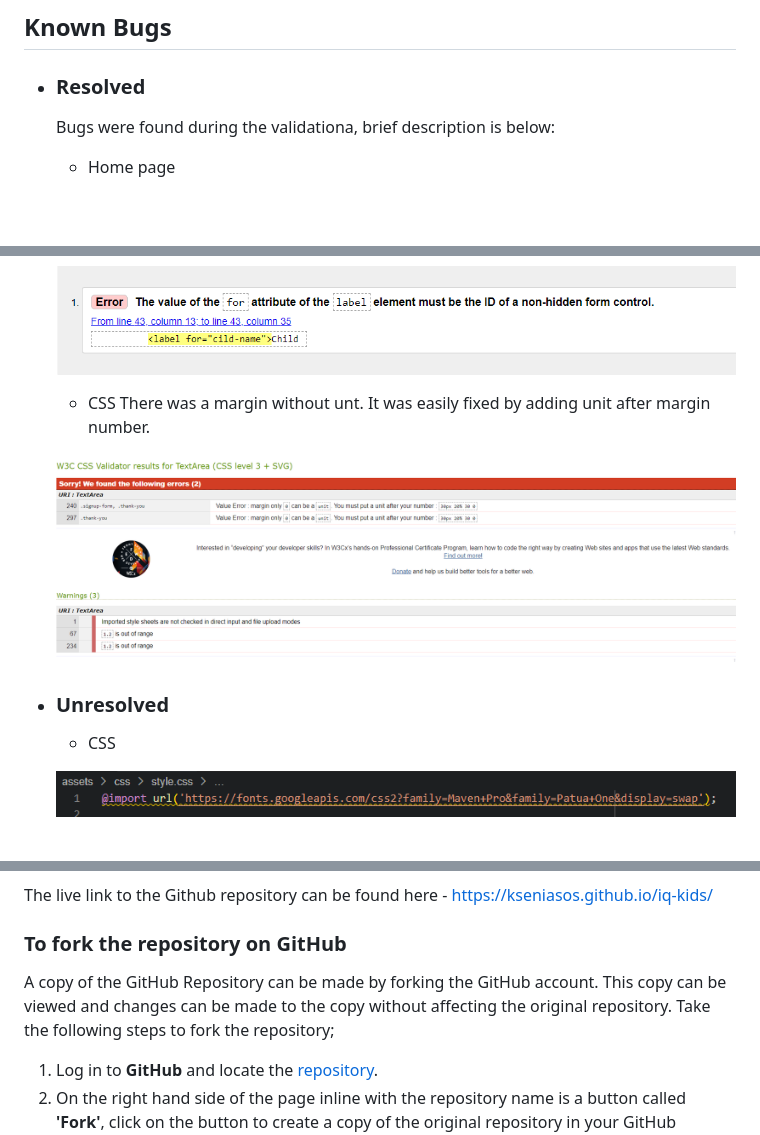
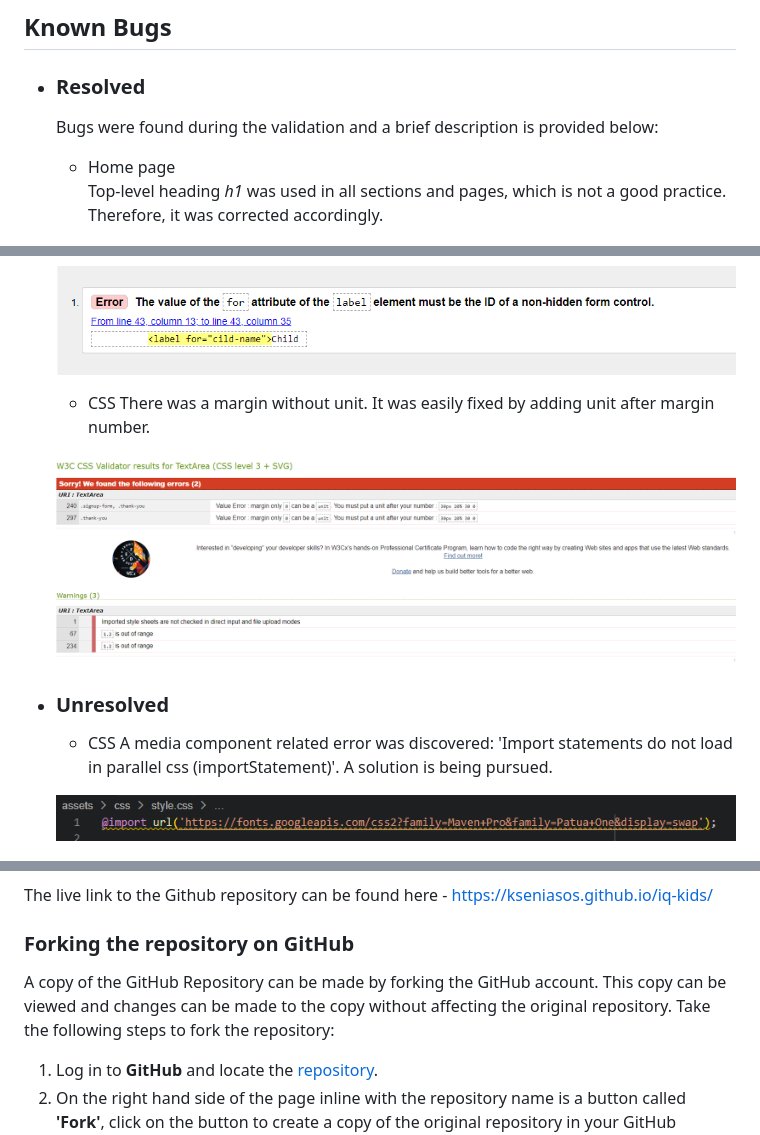
Before and after one commit to KseniaSOS/iq-kids, a Markdown page: README.md, 3 parts joined by grey strips. GitHub-like rendering; blank space fills up the shorter version.

```diff
--- a/README.md
+++ b/README.md
@@ -202,9 +202,10 @@ The IQ KIDS website can work properly on Google Chrome, Microsoft Edge, Safari.
 
 * ### Resolved
 
-   Bugs were found during the validationa, brief description is below:
+   Bugs were found during the validation and a brief description is provided below:
 
     * Home page
+    Top-level heading _h1_ was used in all sections and pages, which is not a good practice. Therefore, it was corrected accordingly.
 
     ![W3C Validator test result](assets/readme-images/html-test.png)
 
@@ -219,13 +220,16 @@ The IQ KIDS website can work properly on Google Chrome, Microsoft Edge, Safari.
     ![W3C Validator test result](assets/readme-images/form-test.png)
 
     * CSS
-    There was a margin without unt. It was easily fixed by adding unit after margin number.
+    There was a margin without unit. It was easily fixed by adding unit after margin number.
 
     ![W3C Validator test result](assets/readme-images/css-test.png)
 
 * ### Unresolved
 
     * CSS
+    A media component related error was discovered:
+    'Import statements do not load in parallel css (importStatement)'.
+    A solution is being pursued.
 
     ![W3C Validator test result](assets/readme-images/bug_css.png)
 
@@ -252,9 +256,9 @@ The site was deployed to GitHub pages. The steps to deploy a site are as follows
 
   The live link to the Github repository can be found here -  <https://kseniasos.github.io/iq-kids/>
 
-### **To fork the repository on GitHub**
+### **Forking the repository on GitHub**
 
-A copy of the GitHub Repository can be made by forking the GitHub account. This copy can be viewed and changes can be made to the copy without affecting the original repository. Take the following steps to fork the repository;
+A copy of the GitHub Repository can be made by forking the GitHub account. This copy can be viewed and changes can be made to the copy without affecting the original repository. Take the following steps to fork the repository:
 
 1. Log in to **GitHub** and locate the [repository](https://kseniasos.github.io/iq-kids/).
 2. On the right hand side of the page inline with the repository name is a button called **'Fork'**, click on the button to create a copy of the original repository in your GitHub Account.
```
Also changed, not shown: other parts of README.md (+22 -22 lines).
